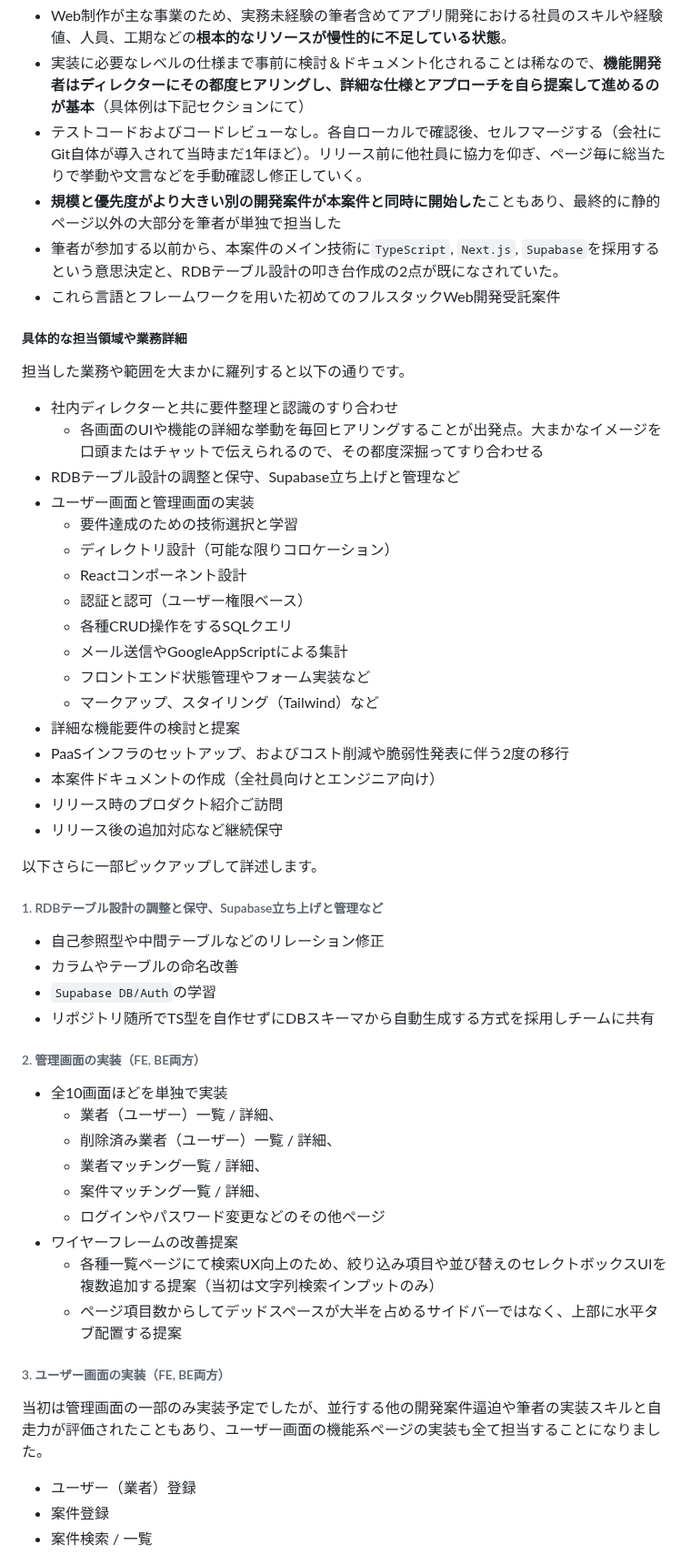
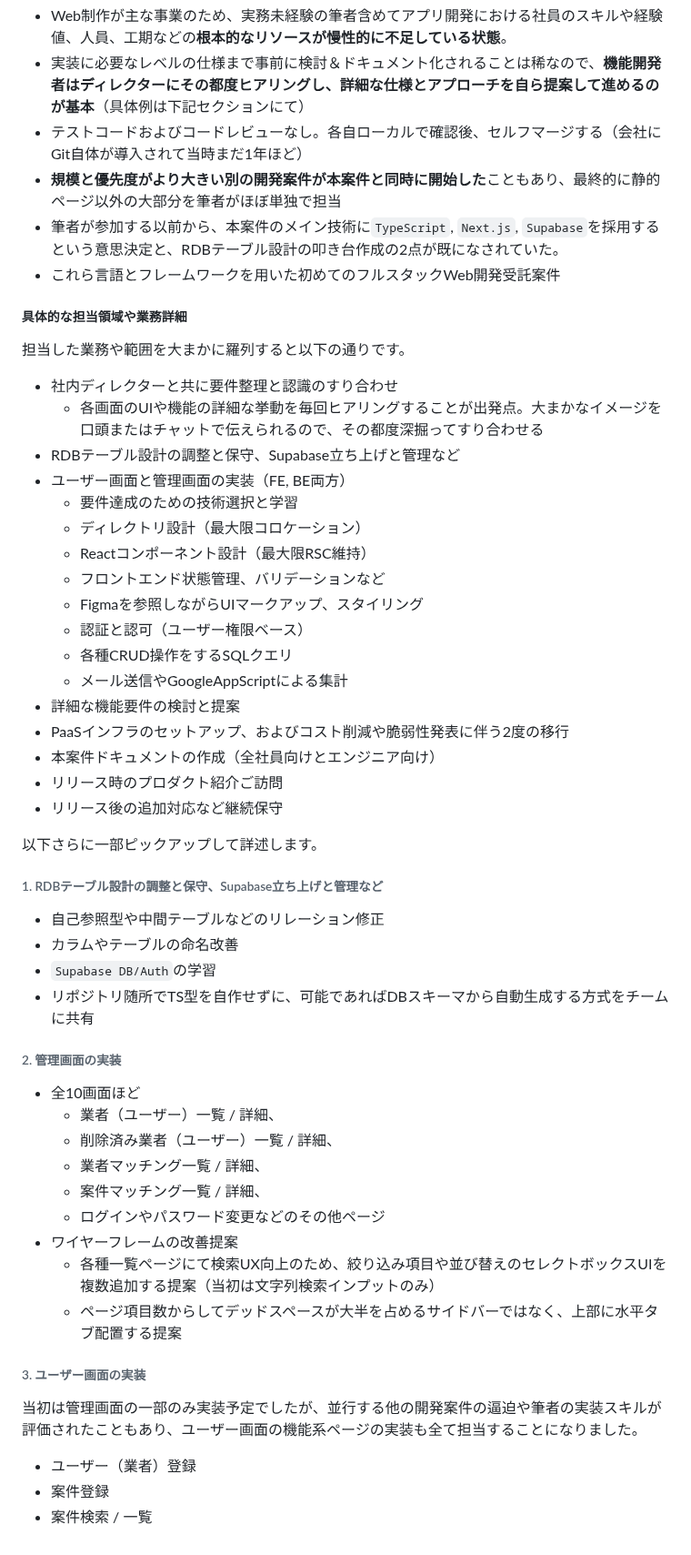
Before and after one commit to 200okmk/resume, a Markdown page: public/README.md, the part around one of its changes. Shown at 91% size. GitHub-like rendering.

```diff
--- a/public/README.md
+++ b/public/README.md
@@ -117,8 +133,8 @@
 
 - Web制作が主な事業のため、実務未経験の筆者含めてアプリ開発における社員のスキルや経験値、人員、工期などの**根本的なリソースが慢性的に不足している状態**。
 - 実装に必要なレベルの仕様まで事前に検討＆ドキュメント化されることは稀なので、**機能開発者はディレクターにその都度ヒアリングし、詳細な仕様とアプローチを自ら提案して進めるのが基本**（具体例は下記セクションにて）
-- テストコードおよびコードレビューなし。各自ローカルで確認後、セルフマージする（会社にGit自体が導入されて当時まだ1年ほど）。リリース前に他社員に協力を仰ぎ、ページ毎に総当たりで挙動や文言などを手動確認し修正していく。
-- **規模と優先度がより大きい別の開発案件が本案件と同時に開始した**こともあり、最終的に静的ページ以外の大部分を筆者が単独で担当した
+- テストコードおよびコードレビューなし。各自ローカルで確認後、セルフマージする（会社にGit自体が導入されて当時まだ1年ほど）
+- **規模と優先度がより大きい別の開発案件が本案件と同時に開始した**こともあり、最終的に静的ページ以外の大部分を筆者がほぼ単独で担当
 - 筆者が参加する以前から、本案件のメイン技術に`TypeScript`, `Next.js`, `Supabase`を採用するという意思決定と、RDBテーブル設計の叩き台作成の2点が既になされていた。
 - これら言語とフレームワークを用いた初めてのフルスタックWeb開発受託案件
 
@@ -129,15 +145,15 @@
 - 社内ディレクターと共に要件整理と認識のすり合わせ
   - 各画面のUIや機能の詳細な挙動を毎回ヒアリングすることが出発点。大まかなイメージを口頭またはチャットで伝えられるので、その都度深掘ってすり合わせる
 - RDBテーブル設計の調整と保守、Supabase立ち上げと管理など
-- ユーザー画面と管理画面の実装
+- ユーザー画面と管理画面の実装（FE, BE両方）
   - 要件達成のための技術選択と学習
-  - ディレクトリ設計（可能な限りコロケーション）
-  - Reactコンポーネント設計
+  - ディレクトリ設計（最大限コロケーション）
+  - Reactコンポーネント設計（最大限RSC維持）
+  - フロントエンド状態管理、バリデーションなど
+  - Figmaを参照しながらUIマークアップ、スタイリング
   - 認証と認可（ユーザー権限ベース）
   - 各種CRUD操作をするSQLクエリ
   - メール送信やGoogleAppScriptによる集計
-  - フロントエンド状態管理やフォーム実装など
-  - マークアップ、スタイリング（Tailwind）など
 - 詳細な機能要件の検討と提案
 - PaaSインフラのセットアップ、およびコスト削減や脆弱性発表に伴う2度の移行
 - 本案件ドキュメントの作成（全社員向けとエンジニア向け）
@@ -151,11 +167,11 @@
 - 自己参照型や中間テーブルなどのリレーション修正
 - カラムやテーブルの命名改善
 - `Supabase DB/Auth`の学習
-- リポジトリ随所でTS型を自作せずにDBスキーマから自動生成する方式を採用しチームに共有
+- リポジトリ随所でTS型を自作せずに、可能であればDBスキーマから自動生成する方式をチームに共有
 
-###### 2. 管理画面の実装（FE, BE両方）
+###### 2. 管理画面の実装
 
-- 全10画面ほどを単独で実装
+- 全10画面ほど
   - 業者（ユーザー）一覧 / 詳細、
   - 削除済み業者（ユーザー）一覧 / 詳細、
   - 業者マッチング一覧 / 詳細、
@@ -165,9 +181,9 @@
   - 各種一覧ページにて検索UX向上のため、絞り込み項目や並び替えのセレクトボックスUIを複数追加する提案（当初は文字列検索インプットのみ）
   - ページ項目数からしてデッドスペースが大半を占めるサイドバーではなく、上部に水平タブ配置する提案
 
-###### 3. ユーザー画面の実装（FE, BE両方）
+###### 3. ユーザー画面の実装
 
-当初は管理画面の一部のみ実装予定でしたが、並行する他の開発案件逼迫や筆者の実装スキルと自走力が評価されたこともあり、ユーザー画面の機能系ページの実装も全て担当することになりました。
+当初は管理画面の一部のみ実装予定でしたが、並行する他の開発案件の逼迫や筆者の実装スキルが評価されたこともあり、ユーザー画面の機能系ページの実装も全て担当することになりました。
 
 - ユーザー（業者）登録
 - 案件登録
```
Also changed, not shown: other parts of public/README.md (+28 -10 lines).
